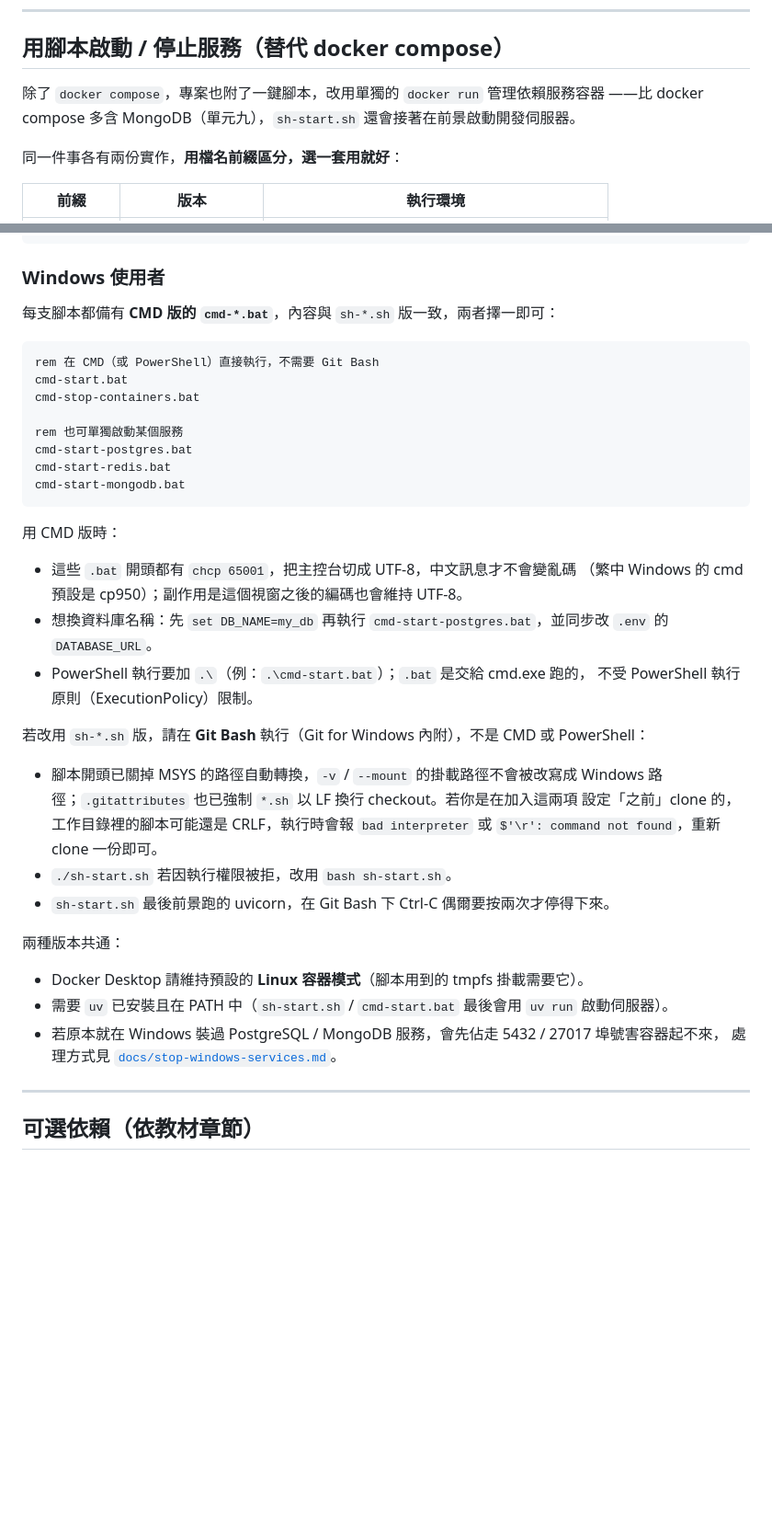
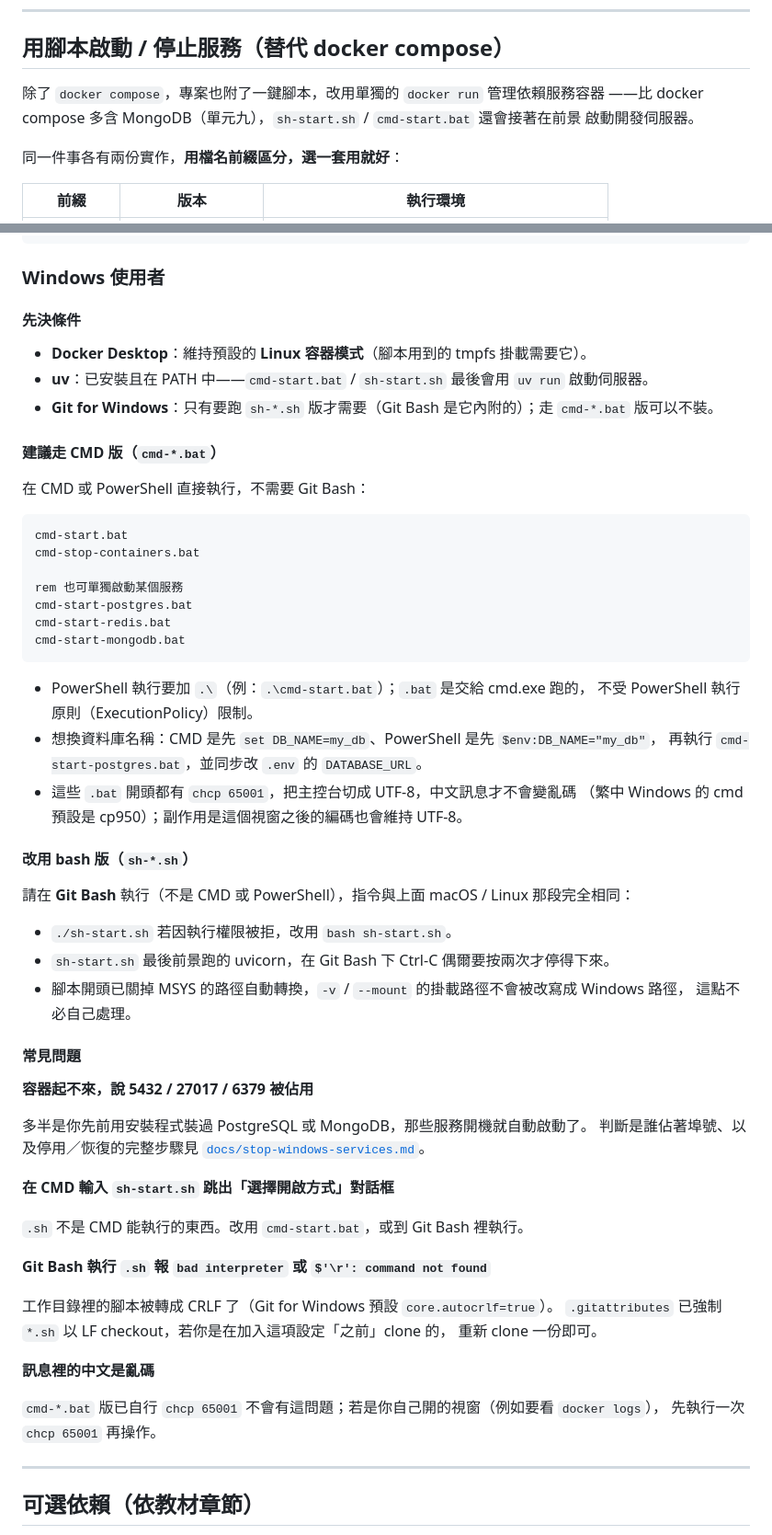
Before and after one commit to shinder/fastapi-ai-image-course, a Markdown page: README.md, 2 parts joined by grey strips. Shown at 92% size. Rendered like a GitHub page; blank space fills up the shorter version.

Commit message:
README：重整「Windows 使用者」小節
原本是「CMD 版 → Git Bash 版 → 兩種版本共通」三段平鋪，環境需求混在注意事項裡，
最容易卡住學生的埠號衝突反而排在最後一行。改成四個子標題：

- 先決條件：把散在「共通」裡的需求集中（Docker Desktop 維持 Linux 容器模式、
  uv 要在 PATH），並補上「Git for Windows 只有跑 sh-*.sh 版才需要」——走 .bat
  可以不裝，原本沒講，學生會以為兩樣都要裝。
- 建議走 CMD 版：內容保留，補 PowerShell 設環境變數的寫法。set DB_NAME=my_db
  是 CMD 語法，在 PowerShell 照抄會靜靜失效、拿到預設資料庫名，要用
  $env:DB_NAME="my_db"。
- 改用 bash 版：刪掉與上一節重複的指令清單，改一句「與 macOS / Linux 那段完全
  相同」；CRLF 排錯移到常見問題。
- 常見問題（新增）：按實際發生頻率排——埠號被原生服務佔用（連到
  docs/stop-windows-services.md，從最後一行升上來）、在 CMD 打 .sh 跳出「選擇
  開啟方式」（1a0e86c 做 .bat 版的動機，之前沒寫進 README）、Git Bash 報
  bad interpreter、自己開的視窗看中文要先 chcp 65001。

另把上一節「sh-start.sh 還會接著啟動開發伺服器」補成 sh-start.sh / cmd-start.bat。

Co-Authored-By: Claude Fable 5 <noreply@anthropic.com>

````diff
--- a/README.md
+++ b/README.md
@@ -84,7 +84,8 @@ uv run fastapi dev app/main.py
 ## 用腳本啟動 / 停止服務（替代 docker compose）
 
 除了 `docker compose`，專案也附了一鍵腳本，改用單獨的 `docker run` 管理依賴服務容器
-——比 docker compose 多含 MongoDB（單元九），`sh-start.sh` 還會接著在前景啟動開發伺服器。
+——比 docker compose 多含 MongoDB（單元九），`sh-start.sh` / `cmd-start.bat` 還會接著在前景
+啟動開發伺服器。
 
 同一件事各有兩份實作，**用檔名前綴區分，選一套用就好**：
 
@@ -105,10 +106,17 @@ uv run fastapi dev app/main.py
 
 ### Windows 使用者
 
-每支腳本都備有 **CMD 版的 `cmd-*.bat`**，內容與 `sh-*.sh` 版一致，兩者擇一即可：
+#### 先決條件
+
+- **Docker Desktop**：維持預設的 **Linux 容器模式**（腳本用到的 tmpfs 掛載需要它）。
+- **uv**：已安裝且在 PATH 中——`cmd-start.bat` / `sh-start.sh` 最後會用 `uv run` 啟動伺服器。
+- **Git for Windows**：只有要跑 `sh-*.sh` 版才需要（Git Bash 是它內附的）；走 `cmd-*.bat` 版可以不裝。
+
+#### 建議走 CMD 版（`cmd-*.bat`）
+
+在 CMD 或 PowerShell 直接執行，不需要 Git Bash：
 
 ```bat
-rem 在 CMD（或 PowerShell）直接執行，不需要 Git Bash
 cmd-start.bat
 cmd-stop-containers.bat
 
@@ -118,30 +126,44 @@ cmd-start-redis.bat
 cmd-start-mongodb.bat
 ```
 
-用 CMD 版時：
-
+- PowerShell 執行要加 `.\`（例：`.\cmd-start.bat`）；`.bat` 是交給 cmd.exe 跑的，
+  不受 PowerShell 執行原則（ExecutionPolicy）限制。
+- 想換資料庫名稱：CMD 是先 `set DB_NAME=my_db`、PowerShell 是先 `$env:DB_NAME="my_db"`，
+  再執行 `cmd-start-postgres.bat`，並同步改 `.env` 的 `DATABASE_URL`。
 - 這些 `.bat` 開頭都有 `chcp 65001`，把主控台切成 UTF-8，中文訊息才不會變亂碼
   （繁中 Windows 的 cmd 預設是 cp950）；副作用是這個視窗之後的編碼也會維持 UTF-8。
-- 想換資料庫名稱：先 `set DB_NAME=my_db` 再執行 `cmd-start-postgres.bat`，並同步改 `.env`
-  的 `DATABASE_URL`。
-- PowerShell 執行要加 `.\`（例：`.\cmd-start.bat`）；`.bat` 是交給 cmd.exe 跑的，
-  不受 PowerShell 執行原則（ExecutionPolicy）限制。
 
-若改用 `sh-*.sh` 版，請在 **Git Bash** 執行（Git for Windows 內附），不是 CMD 或 PowerShell：
+#### 改用 bash 版（`sh-*.sh`）
 
-- 腳本開頭已關掉 MSYS 的路徑自動轉換，`-v` / `--mount` 的掛載路徑不會被改寫成
-  Windows 路徑；`.gitattributes` 也已強制 `*.sh` 以 LF 換行 checkout。若你是在加入這兩項
-  設定「之前」clone 的，工作目錄裡的腳本可能還是 CRLF，執行時會報 `bad interpreter`
-  或 `$'\r': command not found`，重新 clone 一份即可。
+請在 **Git Bash** 執行（不是 CMD 或 PowerShell），指令與上面 macOS / Linux 那段完全相同：
+
 - `./sh-start.sh` 若因執行權限被拒，改用 `bash sh-start.sh`。
 - `sh-start.sh` 最後前景跑的 uvicorn，在 Git Bash 下 Ctrl-C 偶爾要按兩次才停得下來。
+- 腳本開頭已關掉 MSYS 的路徑自動轉換，`-v` / `--mount` 的掛載路徑不會被改寫成 Windows 路徑，
+  這點不必自己處理。
 
-兩種版本共通：
+#### 常見問題
 
-- Docker Desktop 請維持預設的 **Linux 容器模式**（腳本用到的 tmpfs 掛載需要它）。
-- 需要 `uv` 已安裝且在 PATH 中（`sh-start.sh` / `cmd-start.bat` 最後會用 `uv run` 啟動伺服器）。
-- 若原本就在 Windows 裝過 PostgreSQL / MongoDB 服務，會先佔走 5432 / 27017 埠號害容器起不來，
-  處理方式見 [`docs/stop-windows-services.md`](docs/stop-windows-services.md)。
+**容器起不來，說 5432 / 27017 / 6379 被佔用**
+
+多半是你先前用安裝程式裝過 PostgreSQL 或 MongoDB，那些服務開機就自動啟動了。
+判斷是誰佔著埠號、以及停用／恢復的完整步驟見
+[`docs/stop-windows-services.md`](docs/stop-windows-services.md)。
+
+**在 CMD 輸入 `sh-start.sh` 跳出「選擇開啟方式」對話框**
+
+`.sh` 不是 CMD 能執行的東西。改用 `cmd-start.bat`，或到 Git Bash 裡執行。
+
+**Git Bash 執行 `.sh` 報 `bad interpreter` 或 `$'\r': command not found`**
+
+工作目錄裡的腳本被轉成 CRLF 了（Git for Windows 預設 `core.autocrlf=true`）。
+`.gitattributes` 已強制 `*.sh` 以 LF checkout，若你是在加入這項設定「之前」clone 的，
+重新 clone 一份即可。
+
+**訊息裡的中文是亂碼**
+
+`cmd-*.bat` 版已自行 `chcp 65001` 不會有這問題；若是你自己開的視窗（例如要看 `docker logs`），
+先執行一次 `chcp 65001` 再操作。
 
 ---
 
````
